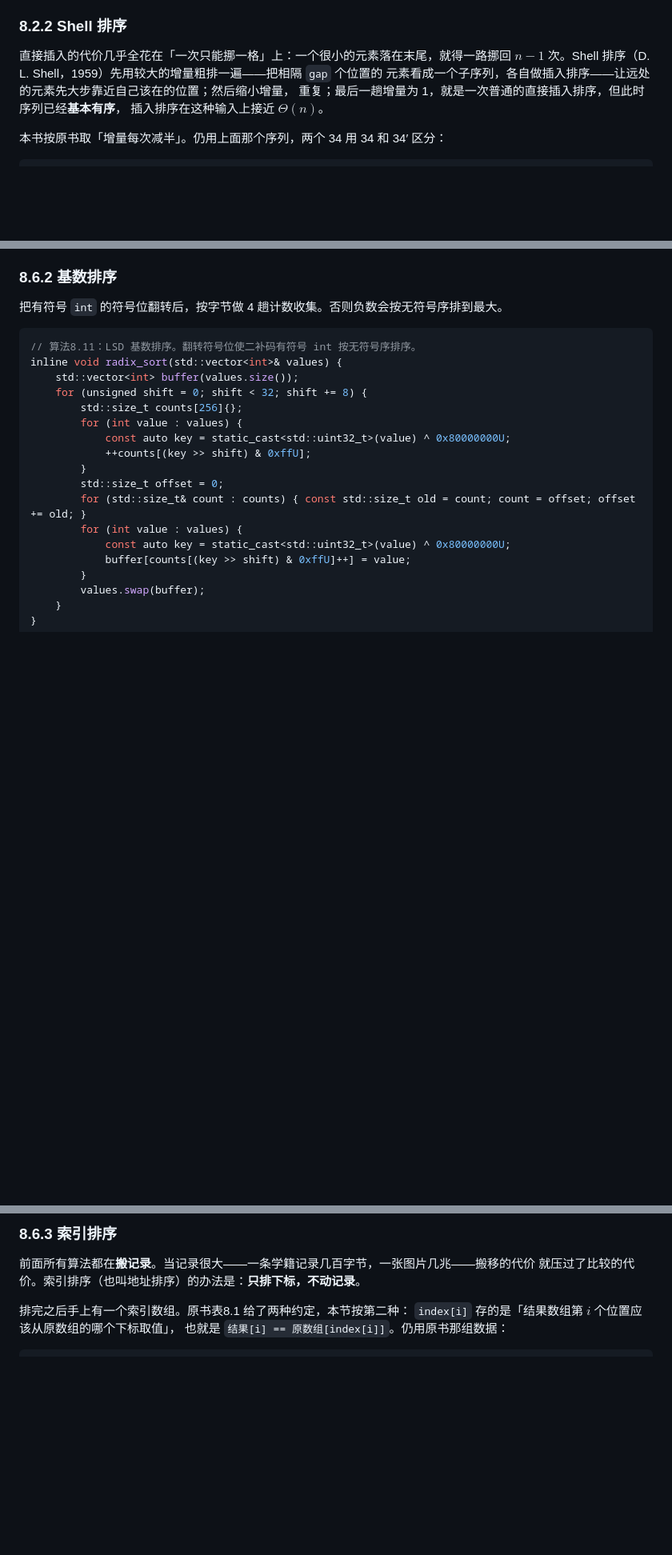
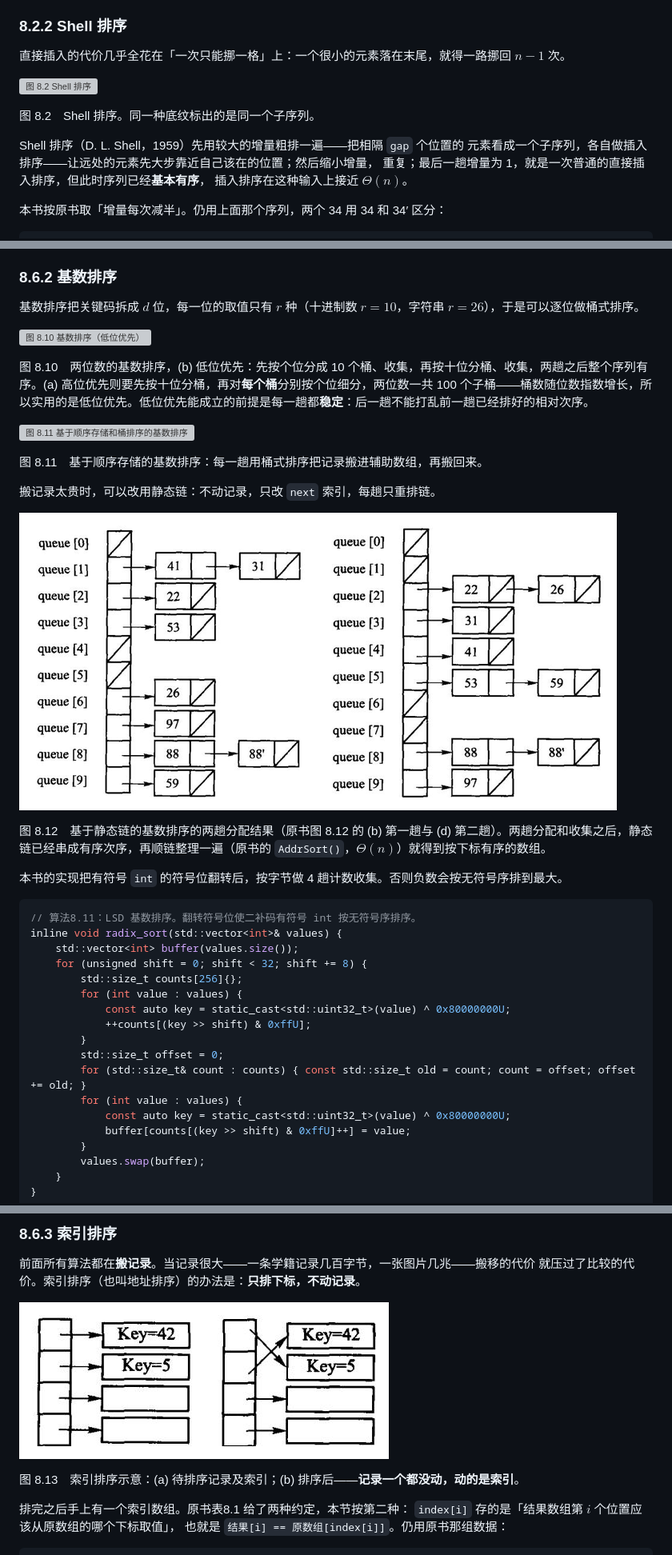
Before and after one commit to GMyhf/dsa-modernization, a Markdown page: book/ch08-sorting.md, 3 parts joined by grey strips. Shown at 80% size. Rendered like a GitHub page; pictures changed too: book/assets/combined/fig-8-12.png (added), book/assets/combined/fig-8-13.png (added); blank space fills up the shorter version; grey boxes are pictures that could not be loaded.

````diff
--- a/book/ch08-sorting.md
+++ b/book/ch08-sorting.md
@@ -129,7 +129,13 @@ def insertion_sort(values: list[int]) -> None:
 ### 8.2.2 Shell 排序
 
 直接插入的代价几乎全花在「一次只能挪一格」上：一个很小的元素落在末尾，就得一路挪回
-$n-1$ 次。Shell 排序（D. L. Shell，1959）先用较大的增量粗排一遍——把相隔 `gap` 个位置的
+$n-1$ 次。
+
+![图 8.2 Shell 排序](assets/9d5229db93db8c45.jpg)
+
+图 8.2　Shell 排序。同一种底纹标出的是同一个子序列。
+
+Shell 排序（D. L. Shell，1959）先用较大的增量粗排一遍——把相隔 `gap` 个位置的
 元素看成一个子序列，各自做插入排序——让远处的元素先大步靠近自己该在的位置；然后缩小增量，
 重复；最后一趟增量为 1，就是一次普通的直接插入排序，但此时序列已经**基本有序**，
 插入排序在这种输入上接近 $\Theta(n)$。
@@ -626,7 +656,23 @@ $m$ 涨到 $\Theta(n\log n)$ 或 $\Theta(n^2)$，优势立刻消失，还倒贴
 
 ### 8.6.2 基数排序
 
-把有符号 `int` 的符号位翻转后，按字节做 4 趟计数收集。否则负数会按无符号序排到最大。
+基数排序把关键码拆成 $d$ 位，每一位的取值只有 $r$ 种（十进制数 $r=10$，字符串 $r=26$），于是可以逐位做桶式排序。
+
+![图 8.10 基数排序（低位优先）](assets/916c1027b215b0e1.jpg)
+
+图 8.10　两位数的基数排序，(b) 低位优先：先按个位分成 10 个桶、收集，再按十位分桶、收集，两趟之后整个序列有序。(a) 高位优先则要先按十位分桶，再对**每个桶**分别按个位细分，两位数一共 100 个子桶——桶数随位数指数增长，所以实用的是低位优先。低位优先能成立的前提是每一趟都**稳定**：后一趟不能打乱前一趟已经排好的相对次序。
+
+![图 8.11 基于顺序存储和桶排序的基数排序](assets/949a5a9d80c71e8a.jpg)
+
+图 8.11　基于顺序存储的基数排序：每一趟用桶式排序把记录搬进辅助数组，再搬回来。
+
+搬记录太贵时，可以改用静态链：不动记录，只改 `next` 索引，每趟只重排链。
+
+![图8.12 基于静态链的基数排序](assets/combined/fig-8-12.png)
+
+图 8.12　基于静态链的基数排序的两趟分配结果（原书图 8.12 的 (b) 第一趟与 (d) 第二趟）。两趟分配和收集之后，静态链已经串成有序次序，再顺链整理一遍（原书的 `AddrSort()`，$\Theta(n)$）就得到按下标有序的数组。
+
+本书的实现把有符号 `int` 的符号位翻转后，按字节做 4 趟计数收集。否则负数会按无符号序排到最大。
 
 ```cpp file=code/ch08/sorting/modern.hpp#radix
 // 算法8.11：LSD 基数排序。翻转符号位使二补码有符号 int 按无符号序排序。
@@ -789,6 +835,10 @@ def radix_sort_linked_style(values: list[int]) -> None:
 
 前面所有算法都在**搬记录**。当记录很大——一条学籍记录几百字节，一张图片几兆——搬移的代价
 就压过了比较的代价。索引排序（也叫地址排序）的办法是：**只排下标，不动记录**。
+
+![图8.13 索引排序示意图](assets/combined/fig-8-13.png)
+
+图 8.13　索引排序示意：(a) 待排序记录及索引；(b) 排序后——**记录一个都没动，动的是索引**。
 
 排完之后手上有一个索引数组。原书表8.1 给了两种约定，本节按第二种：
 `index[i]` 存的是「结果数组第 $i$ 个位置应该从原数组的哪个下标取值」，
````
Also changed, not shown: other parts of book/ch08-sorting.md (+25 -1 lines), book/ch10-search.md (+6 -0 lines), book/assets/combined/fig-5-22.png (deleted), book/assets/combined/fig-8-4.png (added), 2 other files.
